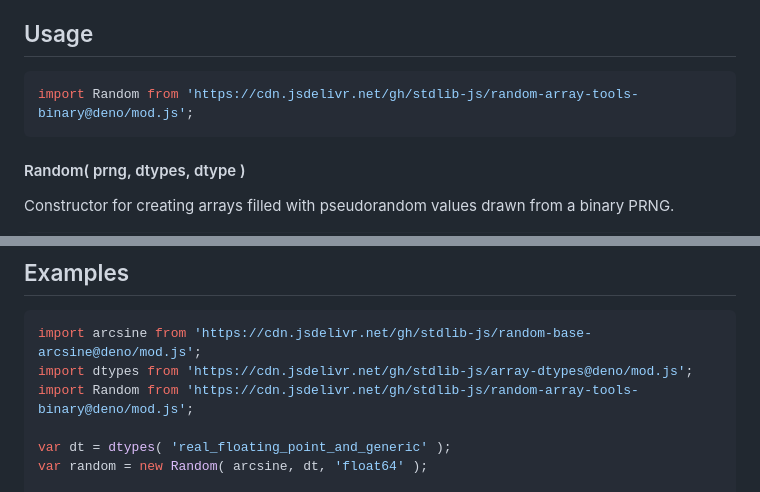
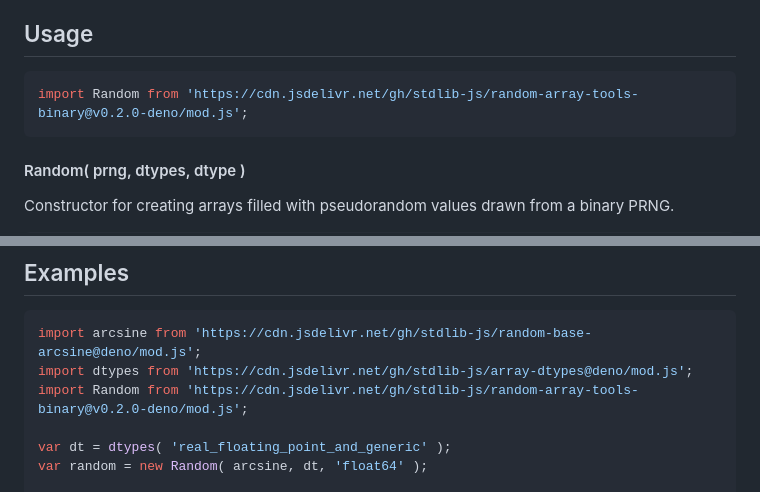
Before and after one commit to stdlib-js/random-array-tools-binary, a Markdown page: README.md, 2 parts joined by grey strips. Rendered like a GitHub page.

Commit message:
Update README.md for Deno bundle v0.2.0

````diff
--- a/README.md
+++ b/README.md
@@ -42,7 +42,7 @@ limitations under the License.
 ## Usage
 
 ```javascript
-import Random from 'https://cdn.jsdelivr.net/gh/stdlib-js/random-array-tools-binary@deno/mod.js';
+import Random from 'https://cdn.jsdelivr.net/gh/stdlib-js/random-array-tools-binary@v0.2.0-deno/mod.js';
 ```
 
 #### Random( prng, dtypes, dtype )
@@ -155,7 +155,7 @@ The method has the following parameters:
 ```javascript
 import arcsine from 'https://cdn.jsdelivr.net/gh/stdlib-js/random-base-arcsine@deno/mod.js';
 import dtypes from 'https://cdn.jsdelivr.net/gh/stdlib-js/array-dtypes@deno/mod.js';
-import Random from 'https://cdn.jsdelivr.net/gh/stdlib-js/random-array-tools-binary@deno/mod.js';
+import Random from 'https://cdn.jsdelivr.net/gh/stdlib-js/random-array-tools-binary@v0.2.0-deno/mod.js';
 
 var dt = dtypes( 'real_floating_point_and_generic' );
 var random = new Random( arcsine, dt, 'float64' );
````
